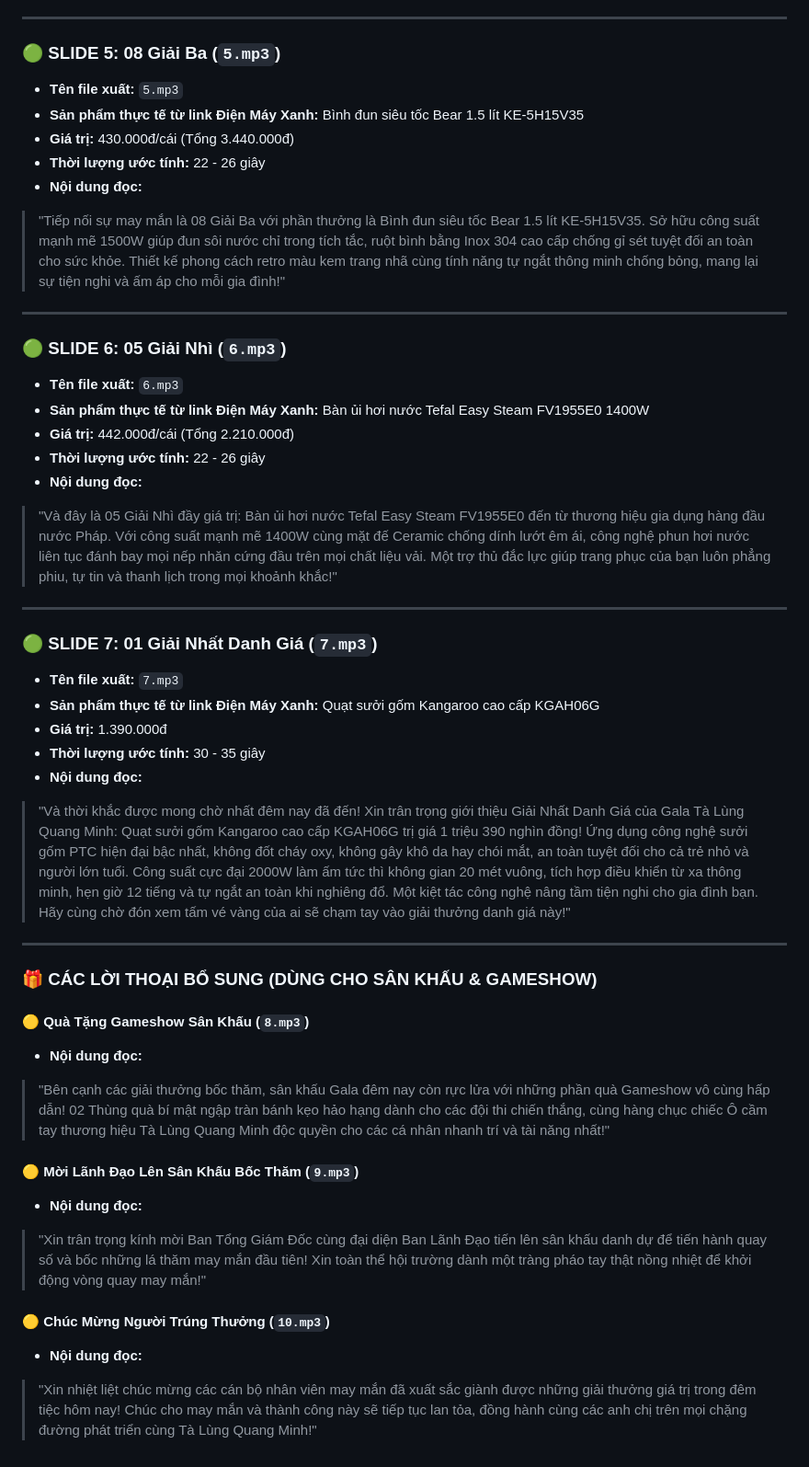
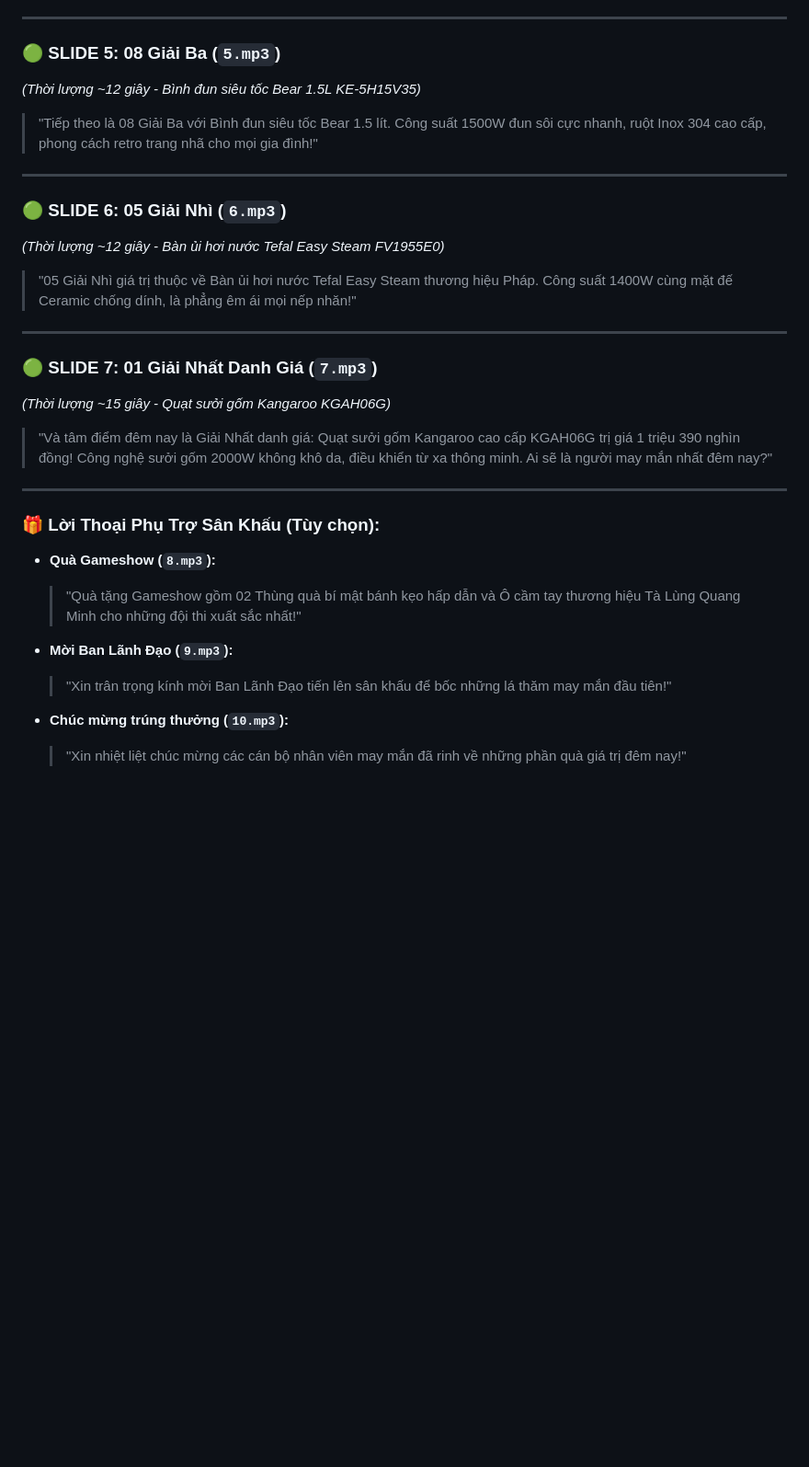
Before and after one commit to thanhngx12-qnh/One-Year-Party-TLQM, a Markdown page: Docs/MC_VOICE_SCRIPTS.md, the part around one of its changes. Shown at 92% size. Drawn GitHub-style; blank space fills up the shorter version.

```diff
--- a/Docs/MC_VOICE_SCRIPTS.md
+++ b/Docs/MC_VOICE_SCRIPTS.md
@@ -49,45 +32,30 @@
 ---
 
 ### 🟢 SLIDE 5: 08 Giải Ba (`5.mp3`)
-- **Tên file xuất:** `5.mp3`
-- **Sản phẩm thực tế từ link Điện Máy Xanh:** Bình đun siêu tốc Bear 1.5 lít KE-5H15V35
-- **Giá trị:** 430.000đ/cái (Tổng 3.440.000đ)
-- **Thời lượng ước tính:** 22 - 26 giây
-- **Nội dung đọc:**
-> "Tiếp nối sự may mắn là 08 Giải Ba với phần thưởng là Bình đun siêu tốc Bear 1.5 lít KE-5H15V35. Sở hữu công suất mạnh mẽ 1500W giúp đun sôi nước chỉ trong tích tắc, ruột bình bằng Inox 304 cao cấp chống gỉ sét tuyệt đối an toàn cho sức khỏe. Thiết kế phong cách retro màu kem trang nhã cùng tính năng tự ngắt thông minh chống bỏng, mang lại sự tiện nghi và ấm áp cho mỗi gia đình!"
+*(Thời lượng ~12 giây - Bình đun siêu tốc Bear 1.5L KE-5H15V35)*
+> "Tiếp theo là 08 Giải Ba với Bình đun siêu tốc Bear 1.5 lít. Công suất 1500W đun sôi cực nhanh, ruột Inox 304 cao cấp, phong cách retro trang nhã cho mọi gia đình!"
 
 ---
 
 ### 🟢 SLIDE 6: 05 Giải Nhì (`6.mp3`)
-- **Tên file xuất:** `6.mp3`
-- **Sản phẩm thực tế từ link Điện Máy Xanh:** Bàn ủi hơi nước Tefal Easy Steam FV1955E0 1400W
-- **Giá trị:** 442.000đ/cái (Tổng 2.210.000đ)
-- **Thời lượng ước tính:** 22 - 26 giây
-- **Nội dung đọc:**
-> "Và đây là 05 Giải Nhì đầy giá trị: Bàn ủi hơi nước Tefal Easy Steam FV1955E0 đến từ thương hiệu gia dụng hàng đầu nước Pháp. Với công suất mạnh mẽ 1400W cùng mặt đế Ceramic chống dính lướt êm ái, công nghệ phun hơi nước liên tục đánh bay mọi nếp nhăn cứng đầu trên mọi chất liệu vải. Một trợ thủ đắc lực giúp trang phục của bạn luôn phẳng phiu, tự tin và thanh lịch trong mọi khoảnh khắc!"
+*(Thời lượng ~12 giây - Bàn ủi hơi nước Tefal Easy Steam FV1955E0)*
+> "05 Giải Nhì giá trị thuộc về Bàn ủi hơi nước Tefal Easy Steam thương hiệu Pháp. Công suất 1400W cùng mặt đế Ceramic chống dính, là phẳng êm ái mọi nếp nhăn!"
 
 ---
 
 ### 🟢 SLIDE 7: 01 Giải Nhất Danh Giá (`7.mp3`)
-- **Tên file xuất:** `7.mp3`
-- **Sản phẩm thực tế từ link Điện Máy Xanh:** Quạt sưởi gốm Kangaroo cao cấp KGAH06G
-- **Giá trị:** 1.390.000đ
-- **Thời lượng ước tính:** 30 - 35 giây
-- **Nội dung đọc:**
-> "Và thời khắc được mong chờ nhất đêm nay đã đến! Xin trân trọng giới thiệu Giải Nhất Danh Giá của Gala Tà Lùng Quang Minh: Quạt sưởi gốm Kangaroo cao cấp KGAH06G trị giá 1 triệu 390 nghìn đồng! Ứng dụng công nghệ sưởi gốm PTC hiện đại bậc nhất, không đốt cháy oxy, không gây khô da hay chói mắt, an toàn tuyệt đối cho cả trẻ nhỏ và người lớn tuổi. Công suất cực đại 2000W làm ấm tức thì không gian 20 mét vuông, tích hợp điều khiển từ xa thông minh, hẹn giờ 12 tiếng và tự ngắt an toàn khi nghiêng đổ. Một kiệt tác công nghệ nâng tầm tiện nghi cho gia đình bạn. Hãy cùng chờ đón xem tấm vé vàng của ai sẽ chạm tay vào giải thưởng danh giá này!"
+*(Thời lượng ~15 giây - Quạt sưởi gốm Kangaroo KGAH06G)*
+> "Và tâm điểm đêm nay là Giải Nhất danh giá: Quạt sưởi gốm Kangaroo cao cấp KGAH06G trị giá 1 triệu 390 nghìn đồng! Công nghệ sưởi gốm 2000W không khô da, điều khiển từ xa thông minh. Ai sẽ là người may mắn nhất đêm nay?"
 
 ---
 
-### 🎁 CÁC LỜI THOẠI BỔ SUNG (DÙNG CHO SÂN KHẤU & GAMESHOW)
+### 🎁 Lời Thoại Phụ Trợ Sân Khấu (Tùy chọn):
 
-#### 🟡 Quà Tặng Gameshow Sân Khấu (`8.mp3`)
-- **Nội dung đọc:**
-> "Bên cạnh các giải thưởng bốc thăm, sân khấu Gala đêm nay còn rực lửa với những phần quà Gameshow vô cùng hấp dẫn! 02 Thùng quà bí mật ngập tràn bánh kẹo hảo hạng dành cho các đội thi chiến thắng, cùng hàng chục chiếc Ô cầm tay thương hiệu Tà Lùng Quang Minh độc quyền cho các cá nhân nhanh trí và tài năng nhất!"
+- **Quà Gameshow (`8.mp3`):**
+  > "Quà tặng Gameshow gồm 02 Thùng quà bí mật bánh kẹo hấp dẫn và Ô cầm tay thương hiệu Tà Lùng Quang Minh cho những đội thi xuất sắc nhất!"
 
-#### 🟡 Mời Lãnh Đạo Lên Sân Khấu Bốc Thăm (`9.mp3`)
-- **Nội dung đọc:**
-> "Xin trân trọng kính mời Ban Tổng Giám Đốc cùng đại diện Ban Lãnh Đạo tiến lên sân khấu danh dự để tiến hành quay số và bốc những lá thăm may mắn đầu tiên! Xin toàn thể hội trường dành một tràng pháo tay thật nồng nhiệt để khởi động vòng quay may mắn!"
+- **Mời Ban Lãnh Đạo (`9.mp3`):**
+  > "Xin trân trọng kính mời Ban Lãnh Đạo tiến lên sân khấu để bốc những lá thăm may mắn đầu tiên!"
 
-#### 🟡 Chúc Mừng Người Trúng Thưởng (`10.mp3`)
-- **Nội dung đọc:**
-> "Xin nhiệt liệt chúc mừng các cán bộ nhân viên may mắn đã xuất sắc giành được những giải thưởng giá trị trong đêm tiệc hôm nay! Chúc cho may mắn và thành công này sẽ tiếp tục lan tỏa, đồng hành cùng các anh chị trên mọi chặng đường phát triển cùng Tà Lùng Quang Minh!"
+- **Chúc mừng trúng thưởng (`10.mp3`):**
+  > "Xin nhiệt liệt chúc mừng các cán bộ nhân viên may mắn đã rinh về những phần quà giá trị đêm nay!"
```
Also changed, not shown: other parts of Docs/MC_VOICE_SCRIPTS.md (+15 -32 lines).
